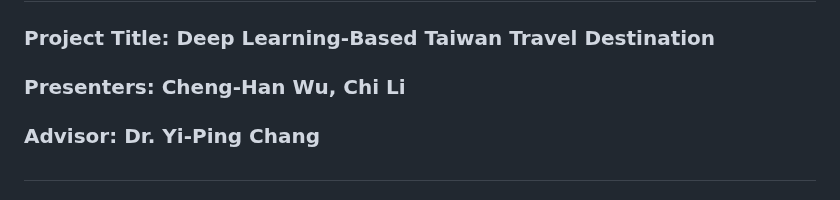
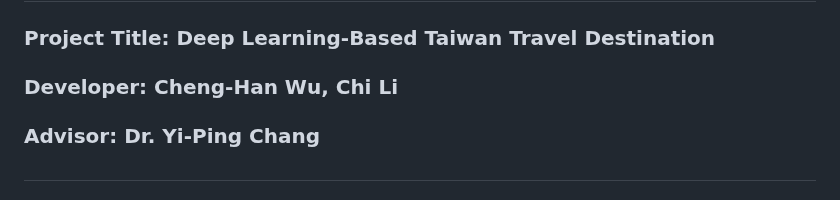
Before and after one commit to albert0796/MachineLearning, a Markdown page: Project_TaiwanDeepTravel/README.md, the part around the change. GitHub-like rendering.

```diff
--- a/Project_TaiwanDeepTravel/README.md
+++ b/Project_TaiwanDeepTravel/README.md
@@ -1,6 +1,6 @@
 # Taiwan Deep Travel
 ### Project Title: Deep Learning-Based Taiwan Travel Destination
-### Presenters: Cheng-Han Wu, Chi Li
+### Developer: Cheng-Han Wu, Chi Li
 ### Advisor: Dr. Yi-Ping Chang
 #
 ### [Project Description](https://github.com/albert0796/MachineLearning/blob/master/Project_TaiwanDeepTravel/Report/%E7%AB%B6%E8%B3%BD%E6%88%90%E6%9E%9C%E8%AA%AA%E6%98%8E%E6%9B%B8.docx)
```
